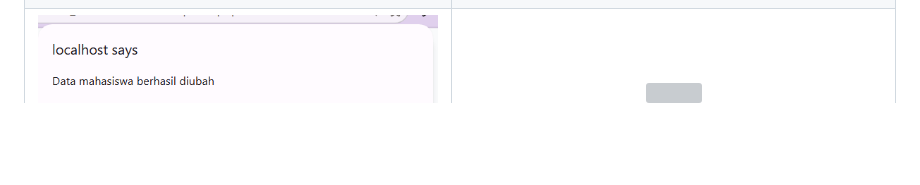
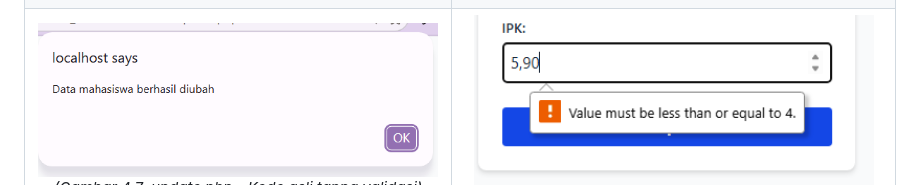
Before and after one commit to NadineAgietha/Prak_PBW-B_NadineAgiethaBethesda_4524210073, a Markdown page: Tugas6/README.md, the part around the change. Drawn GitHub-style; blank space fills up the shorter version; grey boxes are pictures that could not be loaded.

```diff
--- a/Tugas6/README.md
+++ b/Tugas6/README.md
@@ -174,7 +174,7 @@ while ($data = mysqli_fetch_assoc($query)) {
       <i>(Gambar 4.7: update.php - Kode asli tanpa validasi)</i>
     </td>
     <td align="center">
-      <img src="image/creator_error_validasi.png" width="400"><br>
+      <img src="image/create_error_validasi.png" width="400"><br>
       <i>(Gambar 4.8: updatemodif.php - Berhasil mengubah data)</i>
     </td>
   </tr>
```
